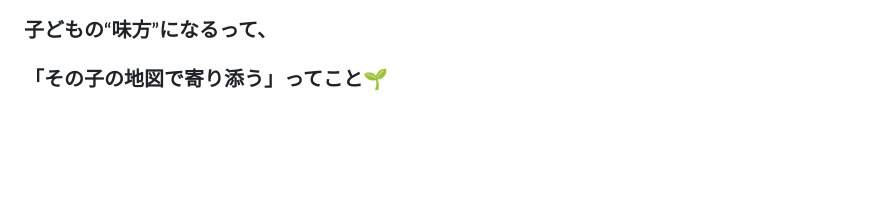
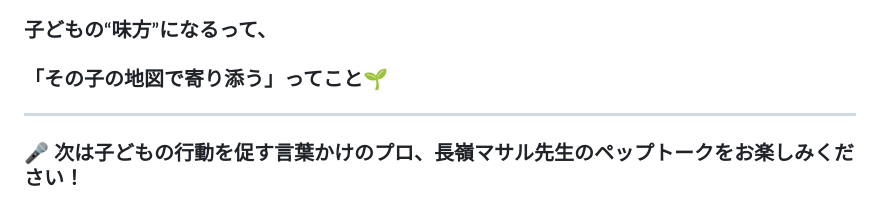
Before and after one commit to sady225/event, a Markdown page: 251025 田場区 文芸フリマ説明会/2511012銘苅小.md, the part around the change. Rendered like a GitHub page; blank space fills up the shorter version.

Commit message:
2511012銘苅小.md を更新

```diff
--- a/251025 田場区 文芸フリマ説明会/2511012銘苅小.md
+++ b/251025 田場区 文芸フリマ説明会/2511012銘苅小.md
@@ -207,3 +207,8 @@ style: |
 
 ### 子どもの“味方”になるって、
 ### 「その子の地図で寄り添う」ってこと🌱
+
+
+---
+
+### 🎤 次は子どもの行動を促す言葉かけのプロ、<span class="highlight_green">長嶺マサル先生のペップトーク</span>をお楽しみください！
```
